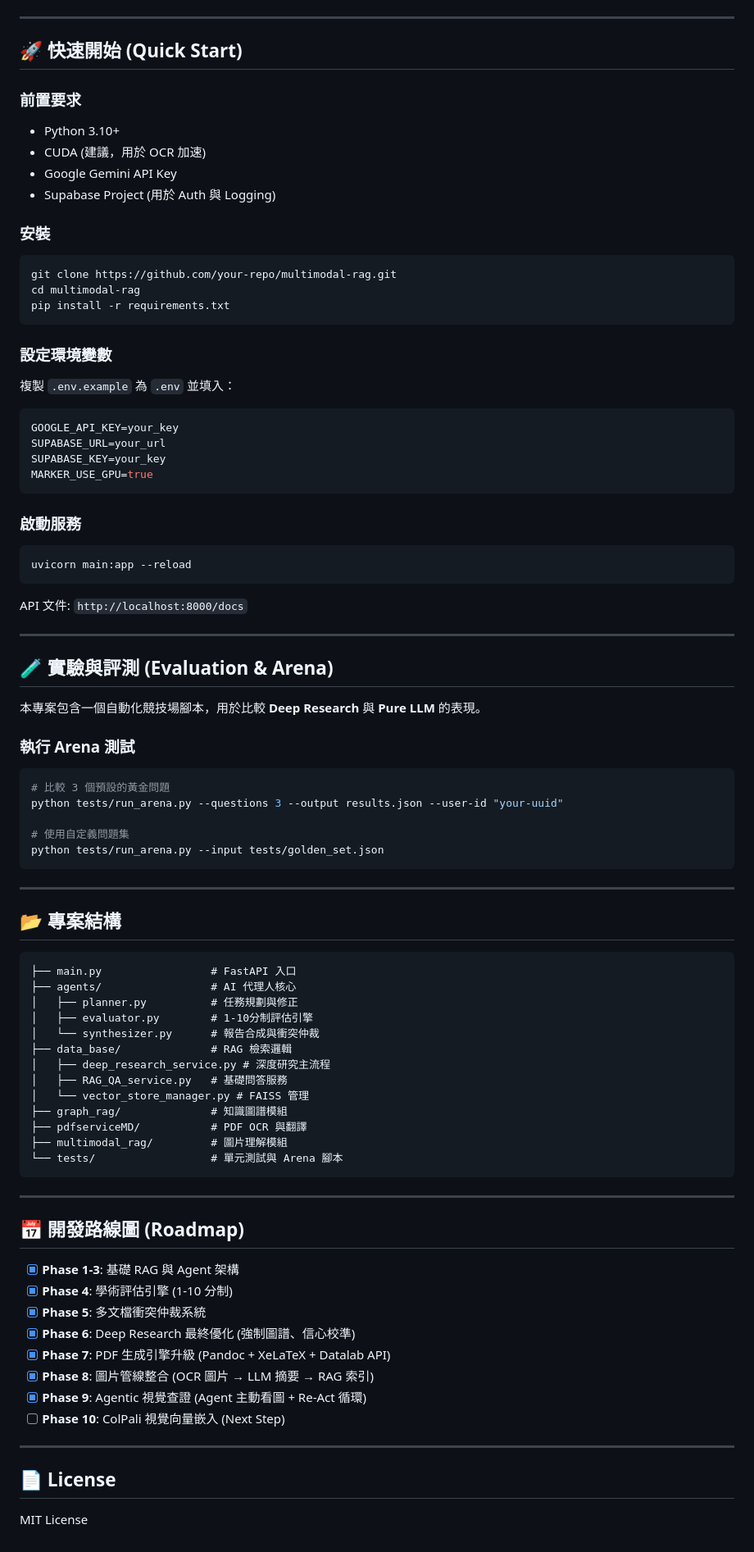
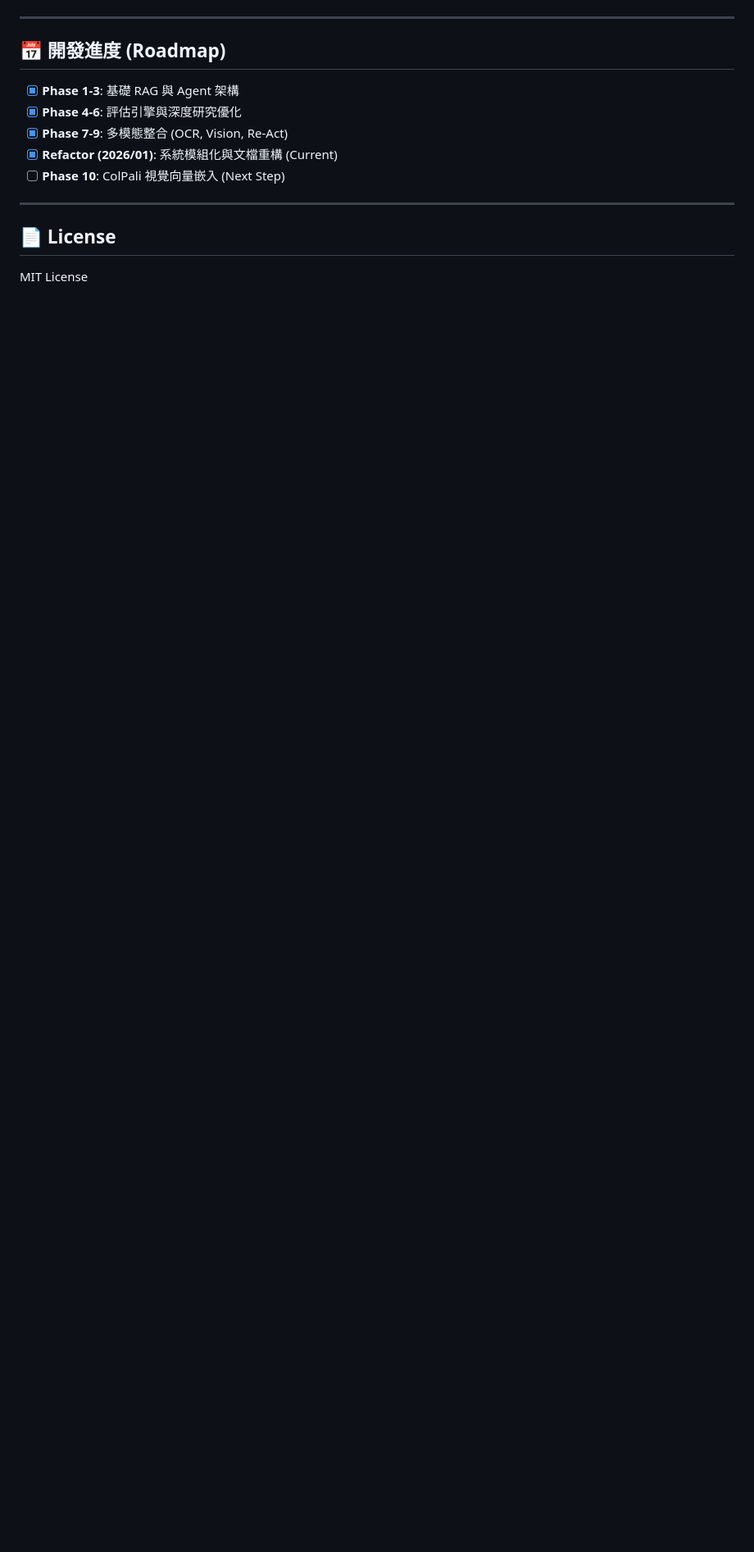
Before and after one commit to DeadMark70/multimodal-rag-translate, a Markdown page: README.md, the part around one of its changes. Shown at 82% size. GitHub-like rendering; blank space fills up the shorter version.

Commit message:
conductor(checkpoint): Checkpoint end of Phase 3: README and Finalization

````diff
--- a/README.md
+++ b/README.md
@@ -85,89 +139,12 @@ graph TD
 
 ---
 
-## 🚀 快速開始 (Quick Start)
-
-### 前置要求
-
-- Python 3.10+
-- CUDA (建議，用於 OCR 加速)
-- Google Gemini API Key
-- Supabase Project (用於 Auth 與 Logging)
-
-### 安裝
-
-```bash
-git clone https://github.com/your-repo/multimodal-rag.git
-cd multimodal-rag
-pip install -r requirements.txt
-```
-
-### 設定環境變數
-
-複製 `.env.example` 為 `.env` 並填入：
-
-```env
-GOOGLE_API_KEY=your_key
-SUPABASE_URL=your_url
-SUPABASE_KEY=your_key
-MARKER_USE_GPU=true
-```
-
-### 啟動服務
-
-```bash
-uvicorn main:app --reload
-```
-
-API 文件: `http://localhost:8000/docs`
-
----
-
-## 🧪 實驗與評測 (Evaluation & Arena)
-
-本專案包含一個自動化競技場腳本，用於比較 **Deep Research** 與 **Pure LLM** 的表現。
-
-### 執行 Arena 測試
-
-```bash
-# 比較 3 個預設的黃金問題
-python tests/run_arena.py --questions 3 --output results.json --user-id "your-uuid"
-
-# 使用自定義問題集
-python tests/run_arena.py --input tests/golden_set.json
-```
-
----
-
-## 📂 專案結構
-
-```
-├── main.py                 # FastAPI 入口
-├── agents/                 # AI 代理人核心
-│   ├── planner.py          # 任務規劃與修正
-│   ├── evaluator.py        # 1-10分制評估引擎
-│   └── synthesizer.py      # 報告合成與衝突仲裁
-├── data_base/              # RAG 檢索邏輯
-│   ├── deep_research_service.py # 深度研究主流程
-│   ├── RAG_QA_service.py   # 基礎問答服務
-│   └── vector_store_manager.py # FAISS 管理
-├── graph_rag/              # 知識圖譜模組
-├── pdfserviceMD/           # PDF OCR 與翻譯
-├── multimodal_rag/         # 圖片理解模組
-└── tests/                  # 單元測試與 Arena 腳本
-```
-
----
-
-## 📅 開發路線圖 (Roadmap)
+## 📅 開發進度 (Roadmap)
 
 - [x] **Phase 1-3**: 基礎 RAG 與 Agent 架構
-- [x] **Phase 4**: 學術評估引擎 (1-10 分制)
-- [x] **Phase 5**: 多文檔衝突仲裁系統
-- [x] **Phase 6**: Deep Research 最終優化 (強制圖譜、信心校準)
-- [x] **Phase 7**: PDF 生成引擎升級 (Pandoc + XeLaTeX + Datalab API)
-- [x] **Phase 8**: 圖片管線整合 (OCR 圖片 → LLM 摘要 → RAG 索引)
-- [x] **Phase 9**: Agentic 視覺查證 (Agent 主動看圖 + Re-Act 循環)
+- [x] **Phase 4-6**: 評估引擎與深度研究優化
+- [x] **Phase 7-9**: 多模態整合 (OCR, Vision, Re-Act)
+- [x] **Refactor (2026/01)**: 系統模組化與文檔重構 (Current)
 - [ ] **Phase 10**: ColPali 視覺向量嵌入 (Next Step)
 
 ---
````
Also changed, not shown: other parts of README.md (+90 -36 lines).
